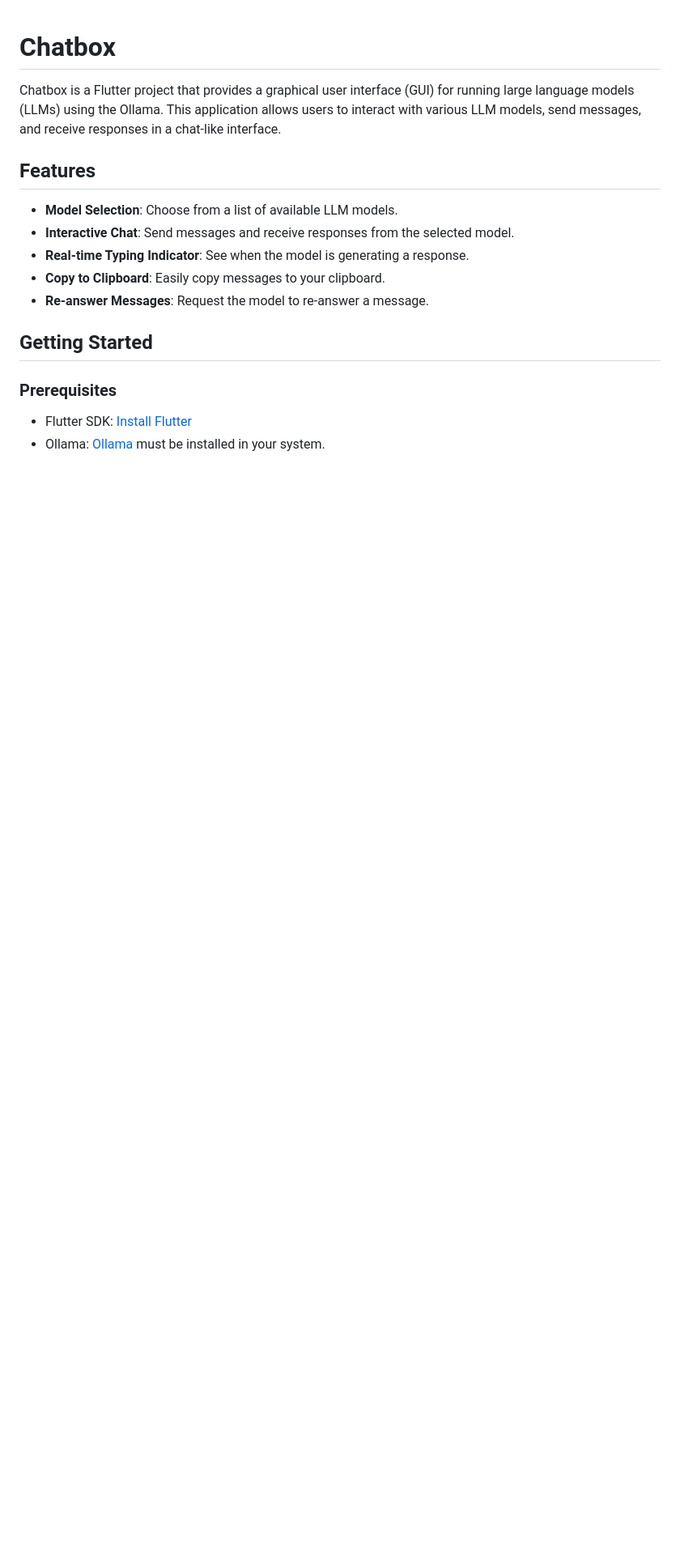
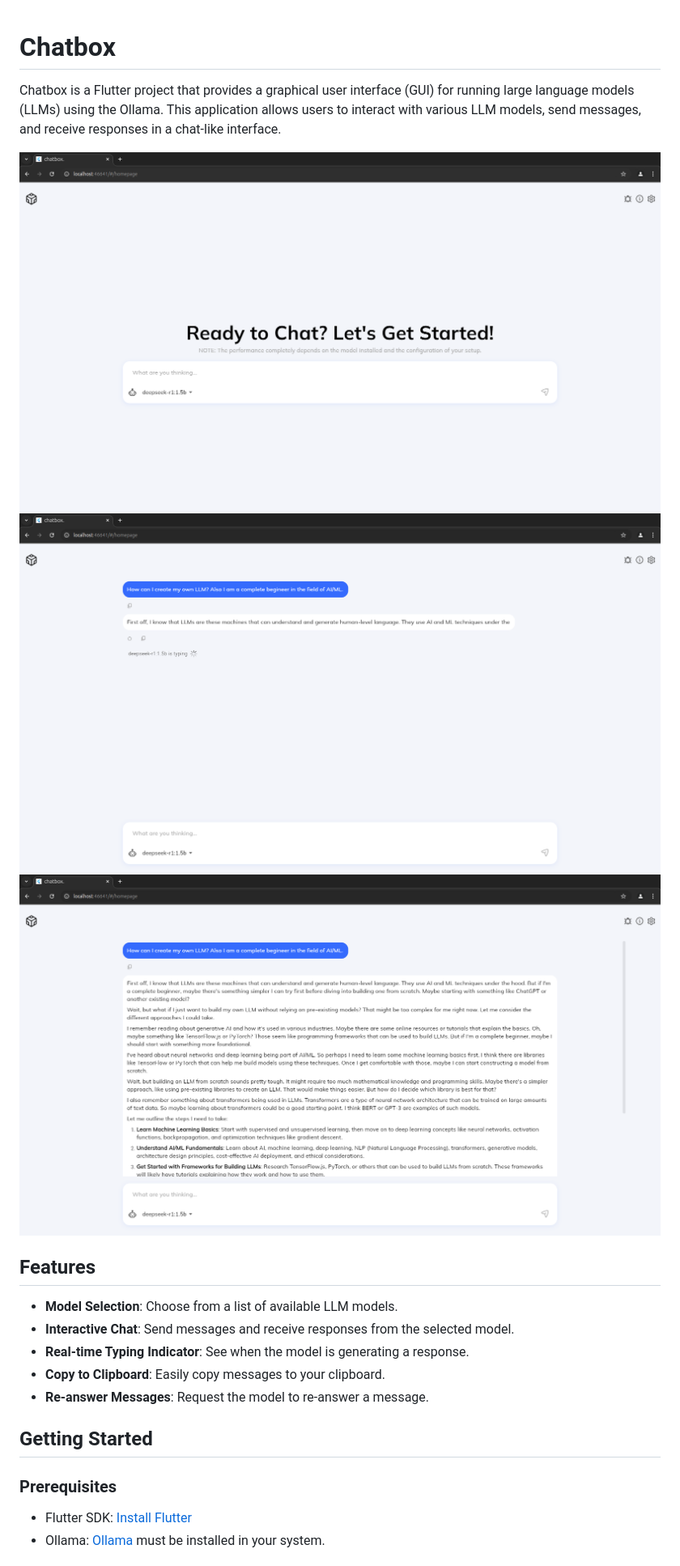
Before and after one commit to udaykumar-dhokia/chatbox, a Markdown page: README.md, the part around the change. Shown: that part at 81% size. Rendered like a GitHub page; pictures changed too: lib/assets/1.png (added), lib/assets/2.png (added), lib/assets/3.png (added); blank space fills up the shorter version.

Commit message:
Included Sample Images

```diff
--- a/README.md
+++ b/README.md
@@ -1,6 +1,10 @@
 # Chatbox
 
 Chatbox is a Flutter project that provides a graphical user interface (GUI) for running large language models (LLMs) using the Ollama. This application allows users to interact with various LLM models, send messages, and receive responses in a chat-like interface.
+
+![Chatbox Screenshot](lib/assets/1.png)
+![Chatbox Screenshot](lib/assets/2.png)
+![Chatbox Screenshot](lib/assets/3.png)
 
 ## Features
 
```
